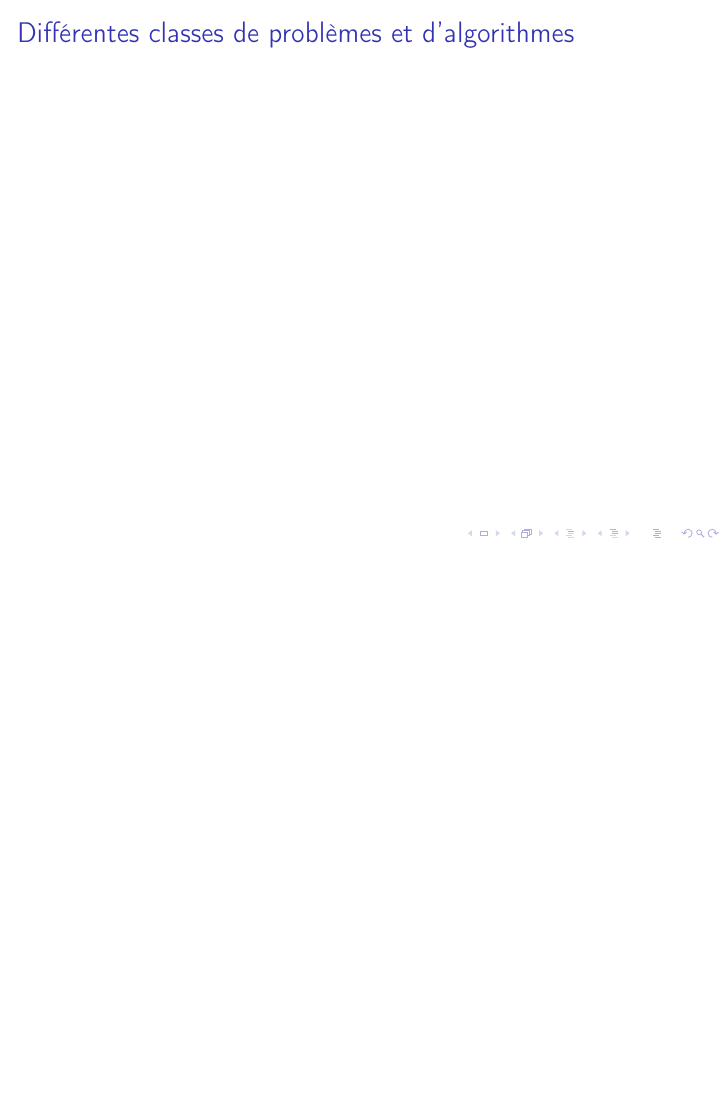
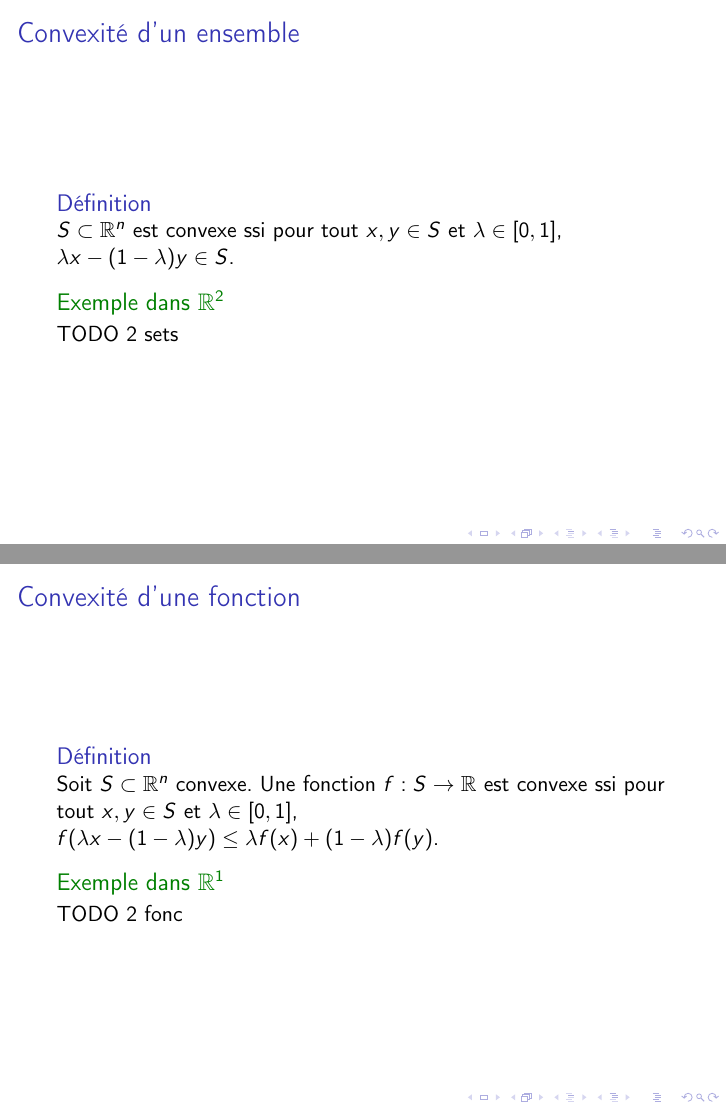
Before and after one commit to troussil/coursIAT, LaTeX slides (cours.tex): page 9 of 9 before the commit and pages 10 and 11 of 15 after it, the two joined at a grey line, the shorter picture padded with empty space. Compiled offline with pdfLaTeX.

Commit message:
conv wip

```diff
--- a/cours.tex
+++ b/cours.tex
@@ -128,3 +121,33 @@
 \section{Convexité}
 % ----------------------------------------------------------------------
 
+\begin{frame}
+  \frametitle{Convexité d'un ensemble}
+
+  \begin{block}{Définition}
+    $S \subset \R^n$ est convexe ssi
+    pour tout $x,y \in S$ et $\lambda \in [0,1]$,
+    $\lambda x - (1 - \lambda) y \in S$.
+  \end{block}
+
+  \begin{exampleblock}{Exemple dans $\R^2$}
+    TODO 2 sets
+  \end{exampleblock}
+
+\end{frame}
+
+\begin{frame}
+  \frametitle{Convexité d'une fonction}
+
+  \begin{block}{Définition}
+     Soit $S \subset \R^n$ convexe.
+     Une fonction $f : S \rightarrow \R$ est convexe ssi
+    pour tout $x,y \in S$ et $\lambda \in [0,1]$,
+    $f(\lambda x - (1 - \lambda) y) \leq \lambda f(x) + (1 - \lambda) f(y)$.
+  \end{block}
+
+  \begin{exampleblock}{Exemple dans $\R^1$}
+    TODO 2 fonc
+  \end{exampleblock}
+
+\end{frame}
```
Also changed, not shown: cours.tex (77 more changed lines).
